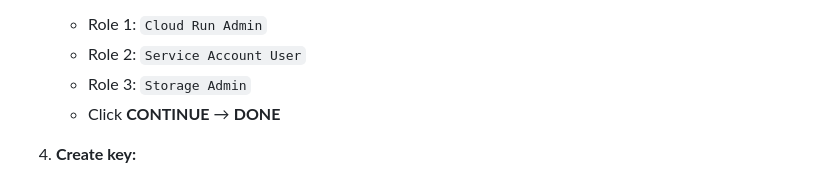
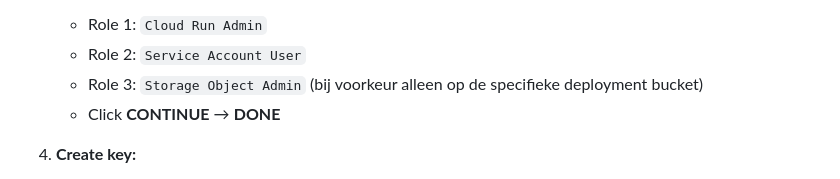
Before and after one commit to Mind-Vault-AI/mvai-connexx, a Markdown page: AUTODEPLOY_SETUP.md, the part around the change. GitHub-like rendering.

Commit message:
Update AUTODEPLOY_SETUP.md
Co-authored-by: Copilot <175728472+Copilot@users.noreply.github.com>

```diff
--- a/AUTODEPLOY_SETUP.md
+++ b/AUTODEPLOY_SETUP.md
@@ -45,7 +45,7 @@ Dit betekent dat de workflow altijd succesvol zal zijn, zelfs als de secret nog
 3. **Grant permissions:**
    - Role 1: `Cloud Run Admin`
    - Role 2: `Service Account User`
-   - Role 3: `Storage Admin`
+   - Role 3: `Storage Object Admin` (bij voorkeur alleen op de specifieke deployment bucket)
    - Click **CONTINUE** → **DONE**
 
 4. **Create key:**
```
